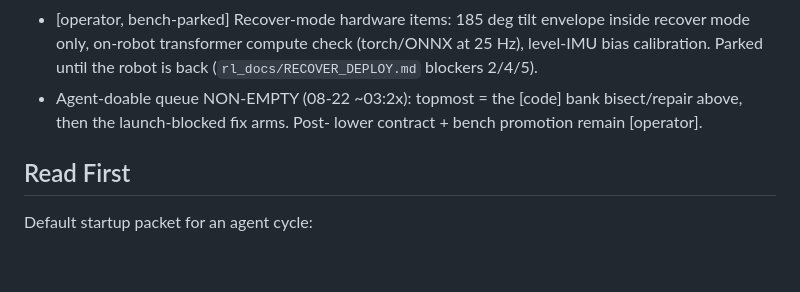
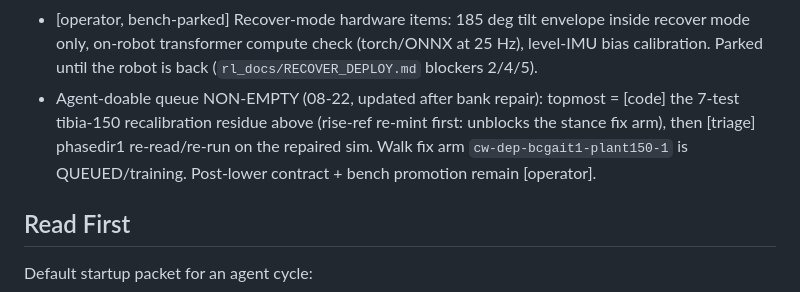
Before and after one commit to lukas/hexapod-orchestrator, a Markdown page: hexapod_walker/prototype_sts3215/STATUS.md, the part around the change. Drawn GitHub-style; blank space fills up the shorter version.

Commit message:
c0822-bankrepair: bank collapse root-caused to b56eab7b knee-convention/default-plant leak; sim_gait_compat repair landed (43->7 FAIL, residue = tibia-150 recalibration); walk fix arm queued; phasedir1 flagged env-confounded

```diff
--- a/hexapod_walker/prototype_sts3215/STATUS.md
+++ b/hexapod_walker/prototype_sts3215/STATUS.md
@@ -69,9 +69,12 @@ Last updated: 2026-08-22 UTC. Operator-facing dashboard, not a history file.
   envelope inside recover mode only, on-robot transformer compute
   check (torch/ONNX at 25 Hz), level-IMU bias calibration. Parked
   until the robot is back (`rl_docs/RECOVER_DEPLOY.md` blockers 2/4/5).
-- Agent-doable queue NON-EMPTY (08-22 ~03:2x): topmost = the [code]
-  bank bisect/repair above, then the launch-blocked fix arms. Post-
-  lower contract + bench promotion remain [operator].
+- Agent-doable queue NON-EMPTY (08-22, updated after bank repair):
+  topmost = [code] the 7-test tibia-150 recalibration residue above
+  (rise-ref re-mint first: unblocks the stance fix arm), then
+  [triage] phasedir1 re-read/re-run on the repaired sim. Walk fix
+  arm `cw-dep-bcgait1-plant150-1` is QUEUED/training. Post-lower
+  contract + bench promotion remain [operator].
 
 ## Read First
 
```
